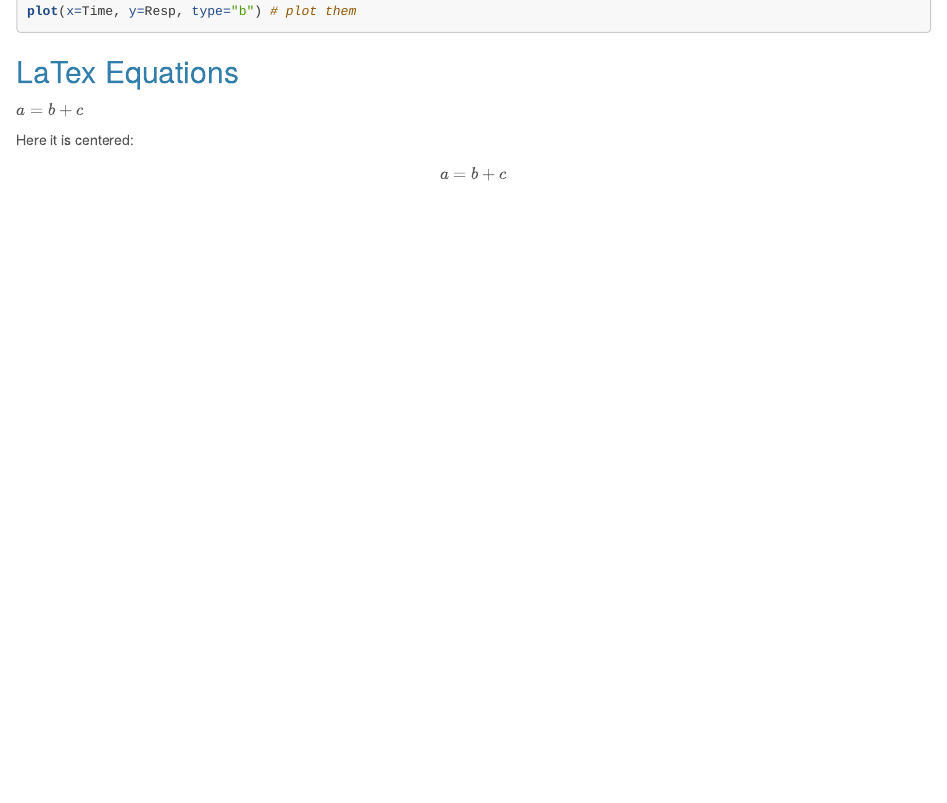
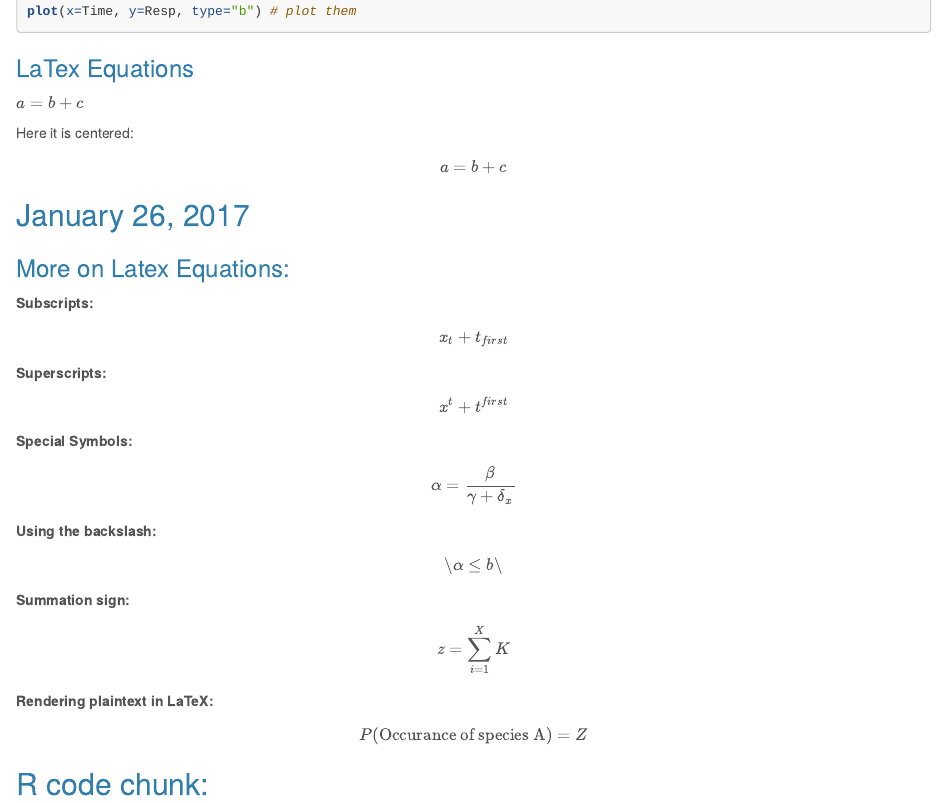
Before and after one commit to alexburn17/CompBio, an R Markdown document (ComBioNotes.Rmd): the page in a window 1100 px wide, from 2140 px down. Rendered offline with R 4.5, knitr and Pandoc, with nearby package versions; the code chunks are not run, so their results and figures are left out.

Commit message:
in class notes

````diff
--- a/ComBioNotes.Rmd
+++ b/ComBioNotes.Rmd
@@ -96,10 +96,45 @@ print(Resp) # print it
 plot(x=Time, y=Resp, type="b") # plot them
 ```
 
-## LaTex Equations
+### LaTex Equations
 
 $a = b + c$
 
 Here it is centered:
 
 $$a = b + c$$
+
+## January 26, 2017
+
+### More on Latex Equations:
+
+**Subscripts:**
+
+$$x_t + t_{first}$$
+
+**Superscripts:**
+
+$$x^t + t^{first}$$
+
+**Special Symbols:**
+
+$$\alpha = \frac{\beta}{\gamma+\delta_x}$$
+
+**Using the backslash:**
+
+$$\backslash \alpha \le b \backslash$$
+
+**Summation sign:**
+
+$$z = \sum_{i=1}^X{K}$$
+
+**Rendering plaintext in LaTeX:**
+
+$$P(\mbox{Occurance of species A}) = Z$$
+
+## R code chunk:
+
+```{r, echo=FALSE}
+plot(runif(20))
+print(seq(1,5))
+```
````
Also changed, not shown: CompBio_InClassScript.R (added, +26 -0 lines), ComBioNotes.html, CompBio_InClassScript.html (added), 1 other file.
